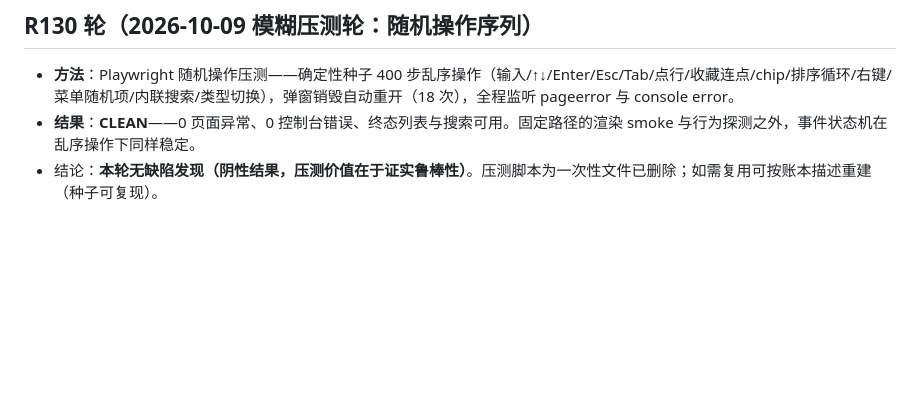
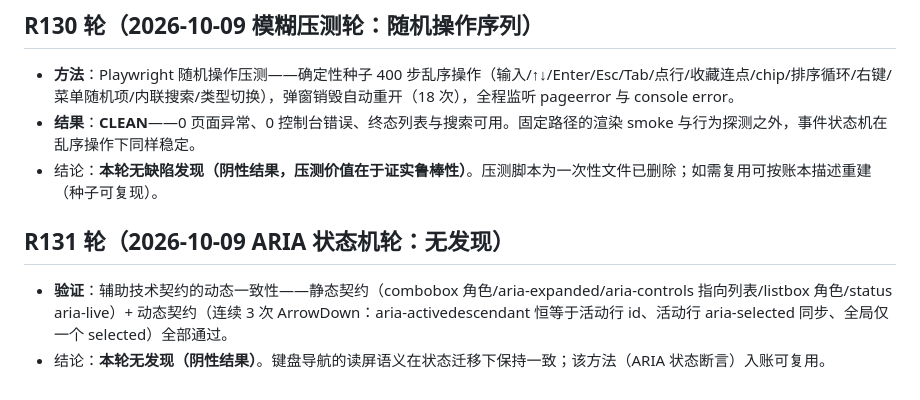
Before and after one commit to ai68298100/xiaolv-common, a Markdown page: docs/dev-plan-2026-10-06.md, the part around the change. Rendered like a GitHub page; blank space fills up the shorter version.

Commit message:
R131：ARIA 状态机动态一致性验证——全项通过（阴性结果入账）

```diff
--- a/docs/dev-plan-2026-10-06.md
+++ b/docs/dev-plan-2026-10-06.md
@@ -1338,3 +1338,8 @@
 - **方法**：Playwright 随机操作压测——确定性种子 400 步乱序操作（输入/↑↓/Enter/Esc/Tab/点行/收藏连点/chip/排序循环/右键/菜单随机项/内联搜索/类型切换），弹窗销毁自动重开（18 次），全程监听 pageerror 与 console error。
 - **结果**：**CLEAN**——0 页面异常、0 控制台错误、终态列表与搜索可用。固定路径的渲染 smoke 与行为探测之外，事件状态机在乱序操作下同样稳定。
 - 结论：**本轮无缺陷发现（阴性结果，压测价值在于证实鲁棒性）**。压测脚本为一次性文件已删除；如需复用可按账本描述重建（种子可复现）。
+
+## R131 轮（2026-10-09 ARIA 状态机轮：无发现）
+
+- **验证**：辅助技术契约的动态一致性——静态契约（combobox 角色/aria-expanded/aria-controls 指向列表/listbox 角色/status aria-live）+ 动态契约（连续 3 次 ArrowDown：aria-activedescendant 恒等于活动行 id、活动行 aria-selected 同步、全局仅一个 selected）全部通过。
+- 结论：**本轮无发现（阴性结果）**。键盘导航的读屏语义在状态迁移下保持一致；该方法（ARIA 状态断言）入账可复用。
```
